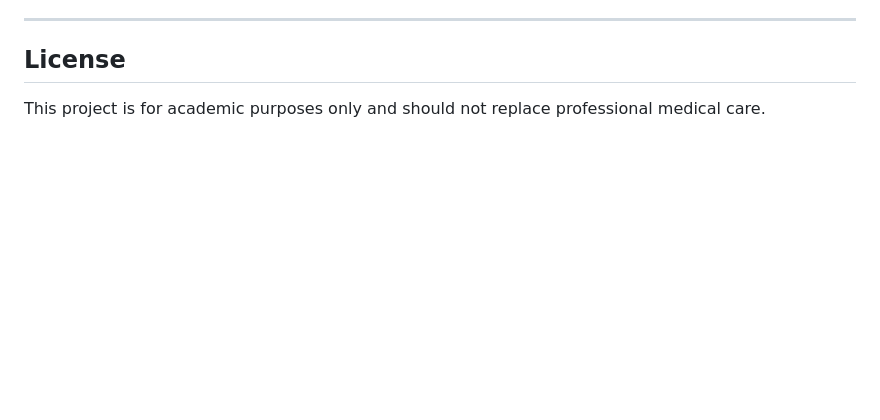
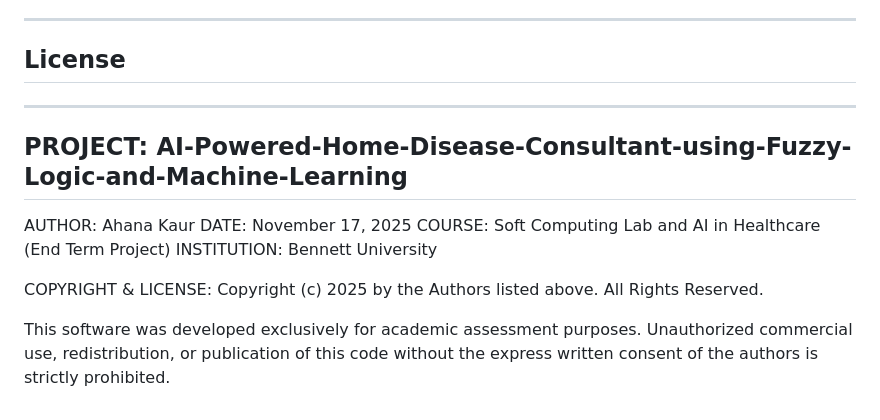
Before and after one commit to AnnaNutzz/AI-Powered-Home-Disease-Consultant, a Markdown page: README.md, the part around the change. Drawn GitHub-style; blank space fills up the shorter version.

Commit message:
Update README with project details and license

```diff
--- a/README.md
+++ b/README.md
@@ -191,4 +191,17 @@ Autodetects location or asks permission.
 
 ## License
 
-This project is for academic purposes only and should not replace professional medical care.
+------------------------------------------------------------------------------
+PROJECT: AI-Powered-Home-Disease-Consultant-using-Fuzzy-Logic-and-Machine-Learning
+------------------------------------------------------------------------------
+AUTHOR: Ahana Kaur
+DATE:    November 17, 2025
+COURSE:  Soft Computing Lab and AI in Healthcare (End Term Project)
+INSTITUTION: Bennett University
+
+COPYRIGHT & LICENSE:
+Copyright (c) 2025 by the Authors listed above. All Rights Reserved.
+
+This software was developed exclusively for academic assessment purposes.
+Unauthorized commercial use, redistribution, or publication of this code
+without the express written consent of the authors is strictly prohibited.
```
